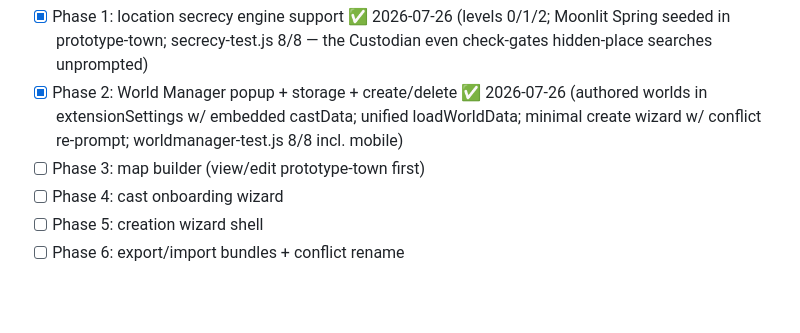
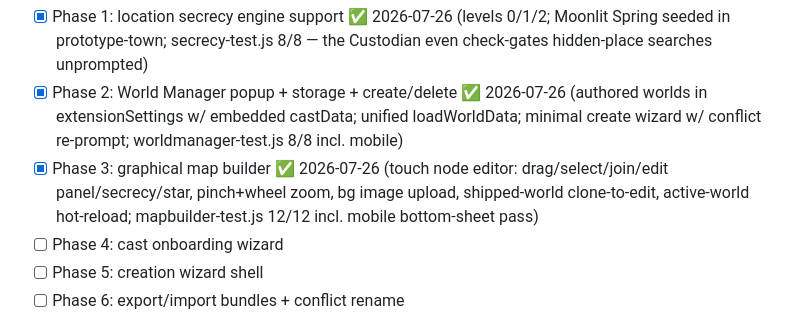
Before and after one commit to Dynafyre/rpg-custodian, a Markdown page: TODO.md, the part around the change. Rendered like a GitHub page; blank space fills up the shorter version.

Commit message:
docs: check off world-management phase 3
Co-Authored-By: Claude Fable 5 <noreply@anthropic.com>
Claude-Session: https://claude.ai/code/session_011u6eodkbxRwFJVmZGrFshi

```diff
--- a/TODO.md
+++ b/TODO.md
@@ -177,7 +177,10 @@ name-conflict handling.
       (authored worlds in extensionSettings w/ embedded castData; unified
       loadWorldData; minimal create wizard w/ conflict re-prompt;
       worldmanager-test.js 8/8 incl. mobile)
-- [ ] Phase 3: map builder (view/edit prototype-town first)
+- [x] Phase 3: graphical map builder ✅ 2026-07-26 (touch node editor:
+      drag/select/join/edit panel/secrecy/star, pinch+wheel zoom, bg image
+      upload, shipped-world clone-to-edit, active-world hot-reload;
+      mapbuilder-test.js 12/12 incl. mobile bottom-sheet pass)
 - [ ] Phase 4: cast onboarding wizard
 - [ ] Phase 5: creation wizard shell
 - [ ] Phase 6: export/import bundles + conflict rename
```
